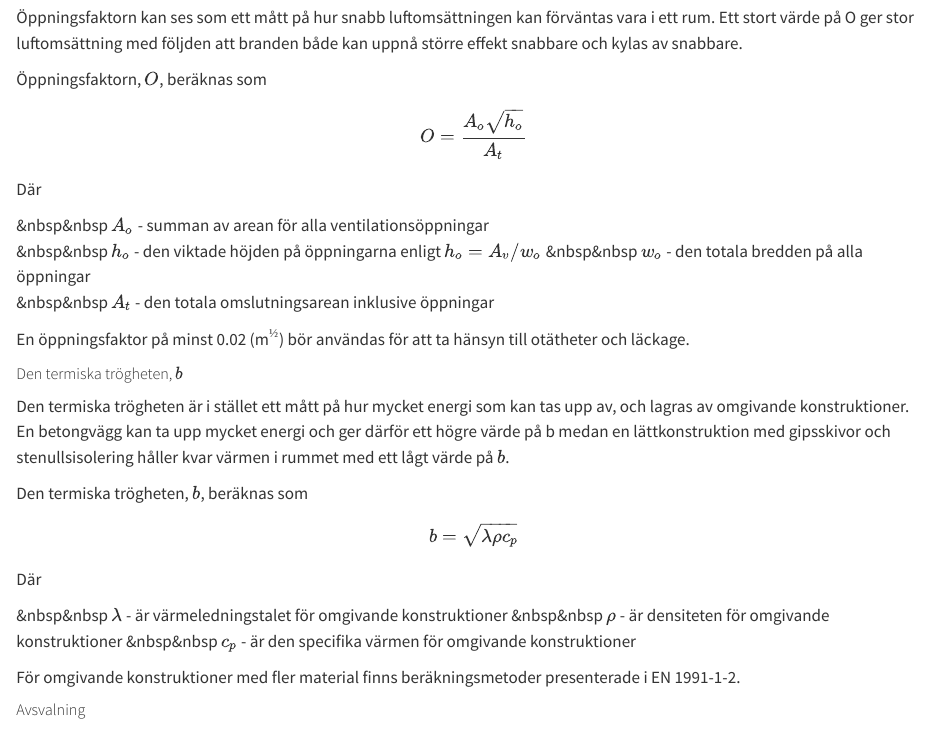
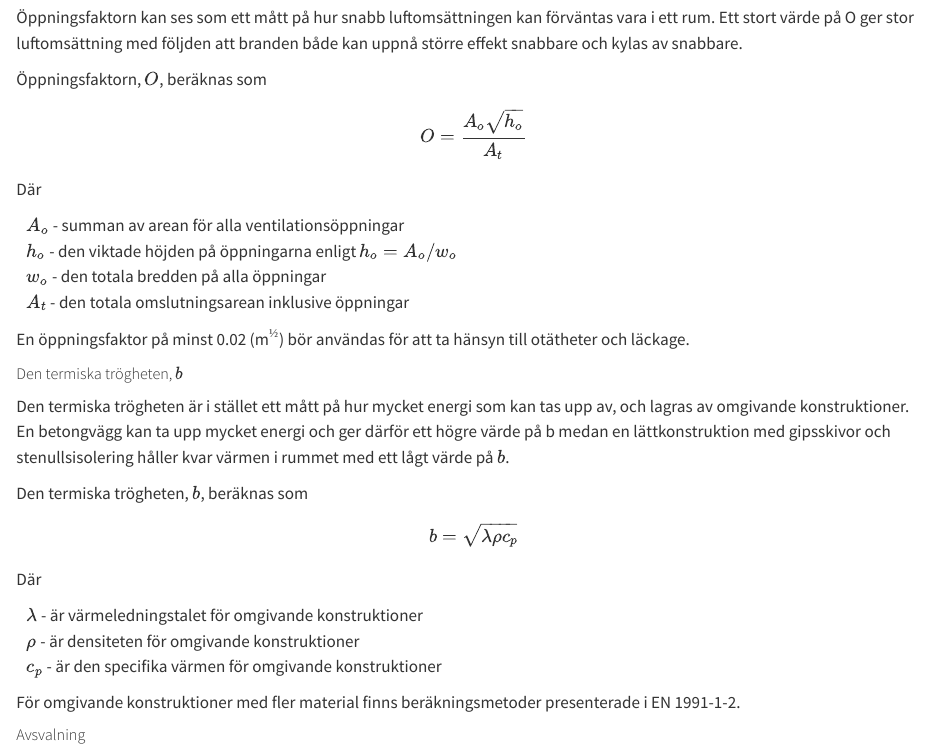
Before and after one commit to LTU-fire/sfd-book, a Quarto document (chapters/07_1_fire.qmd): the page in a window 1100 px wide, from 5450 px down. Rendered offline with R 4.5, knitr and Pandoc in place of Quarto, with nearby package versions.

Commit message:
Update 07_1_fire.qmd

```diff
--- a/chapters/07_1_fire.qmd
+++ b/chapters/07_1_fire.qmd
@@ -206,10 +206,10 @@ $$
 
 Där
 
-&nbsp&nbsp $A_o$ - summan av arean för alla ventilationsöppningar
-&nbsp&nbsp $h_o$ - den viktade höjden på öppningarna enligt $h_{o}=A_v/w_o$
-&nbsp&nbsp $w_o$ - den totala bredden på alla öppningar
-&nbsp&nbsp $A_t$ - den totala omslutningsarean inklusive öppningar
+&nbsp;&nbsp; $A_o$ - summan av arean för alla ventilationsöppningar
+&nbsp;&nbsp; $h_o$ - den viktade höjden på öppningarna enligt $h_{o}=A_o/w_o$
+&nbsp;&nbsp; $w_o$ - den totala bredden på alla öppningar
+&nbsp;&nbsp; $A_t$ - den totala omslutningsarean inklusive öppningar
 
 
 En öppningsfaktor på minst 0.02 (m$^½$) bör användas för att ta hänsyn till otätheter och läckage.
```
Also changed, not shown: chapters/07_1_fire.qmd (6 more changed lines).
